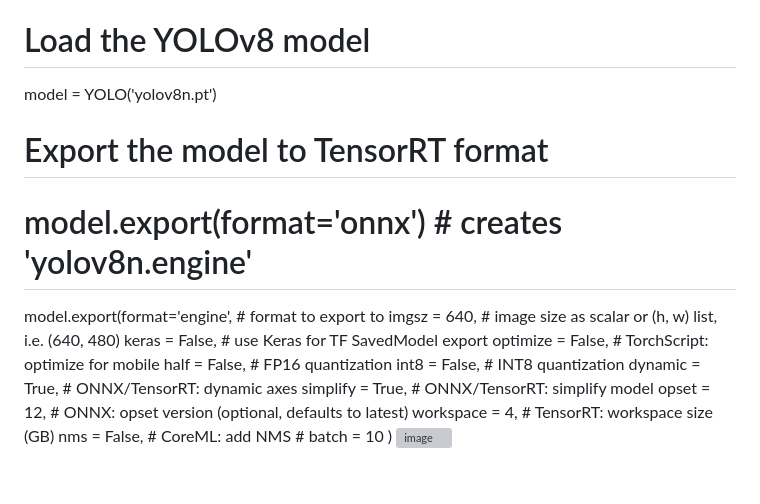
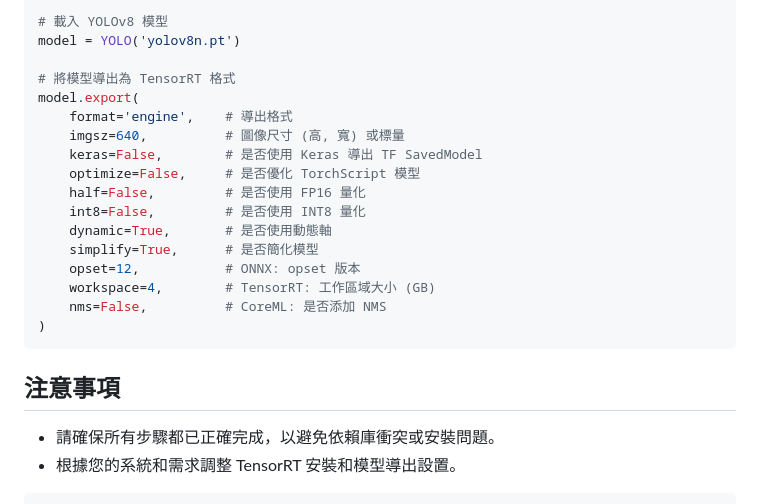
Before and after one commit to MojitoBen/CarPlateRecognition, a Markdown page: README.md, the part around the change printed below. Drawn GitHub-style; grey boxes are pictures that could not be loaded.

````diff
--- a/README.md
+++ b/README.md
@@ -215,22 +223,27 @@ python3 pt2trt.py
 from ultralytics import YOLO
 
-# Load the YOLOv8 model
+# 載入 YOLOv8 模型
 model = YOLO('yolov8n.pt')
 
-# Export the model to TensorRT format
-# model.export(format='onnx')  # creates 'yolov8n.engine'
+# 將模型導出為 TensorRT 格式
+model.export(
+    format='engine',    # 導出格式
+    imgsz=640,          # 圖像尺寸 (高, 寬) 或標量
+    keras=False,        # 是否使用 Keras 導出 TF SavedModel
+    optimize=False,     # 是否優化 TorchScript 模型
+    half=False,         # 是否使用 FP16 量化
+    int8=False,         # 是否使用 INT8 量化
+    dynamic=True,       # 是否使用動態軸
+    simplify=True,      # 是否簡化模型
+    opset=12,           # ONNX: opset 版本
+    workspace=4,        # TensorRT: 工作區域大小 (GB)
+    nms=False,          # CoreML: 是否添加 NMS
+)
+```
 
-model.export(format='engine', # format to export to
-               imgsz = 640, # image size as scalar or (h, w) list, i.e. (640, 480)
-               keras = False, # use Keras for TF SavedModel export
-               optimize = False, # TorchScript: optimize for mobile
-               half = False, # FP16 quantization
-               int8 = False, # INT8 quantization
-               dynamic = True, # ONNX/TensorRT: dynamic axes
-               simplify = True, # ONNX/TensorRT: simplify model
-               opset = 12, # ONNX: opset version (optional, defaults to latest)
-               workspace = 4, # TensorRT: workspace size (GB)
-               nms = False, # CoreML: add NMS
-               # batch = 10
-               )
-![image](https://github.com/user-attachments/assets/c54a0b2c-266c-47de-a359-94e00642d390)
+## 注意事項
+
+- 請確保所有步驟都已正確完成，以避免依賴庫衝突或安裝問題。
+- 根據您的系統和需求調整 TensorRT 安裝和模型導出設置。
+
+```
````
Also changed, not shown: other parts of README.md (+60 -52 lines).
